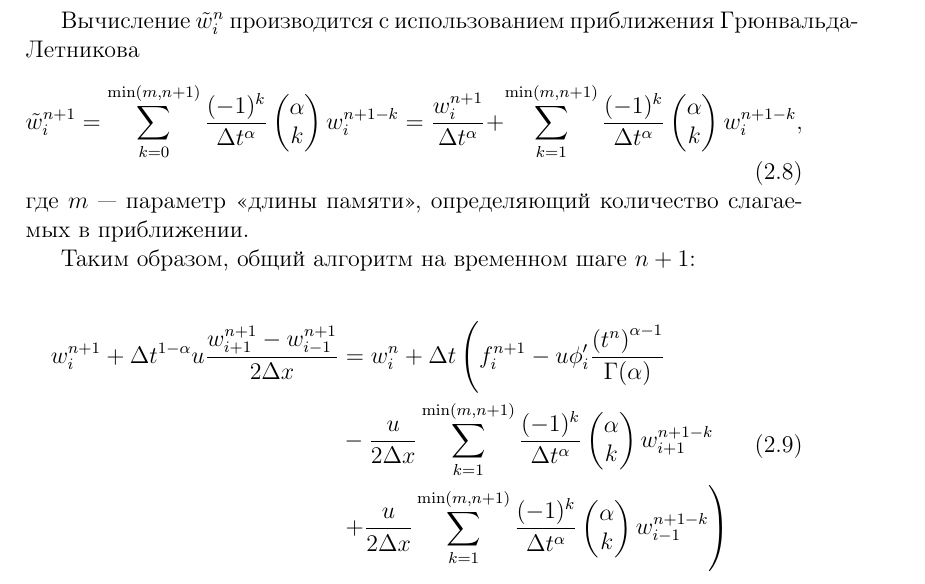
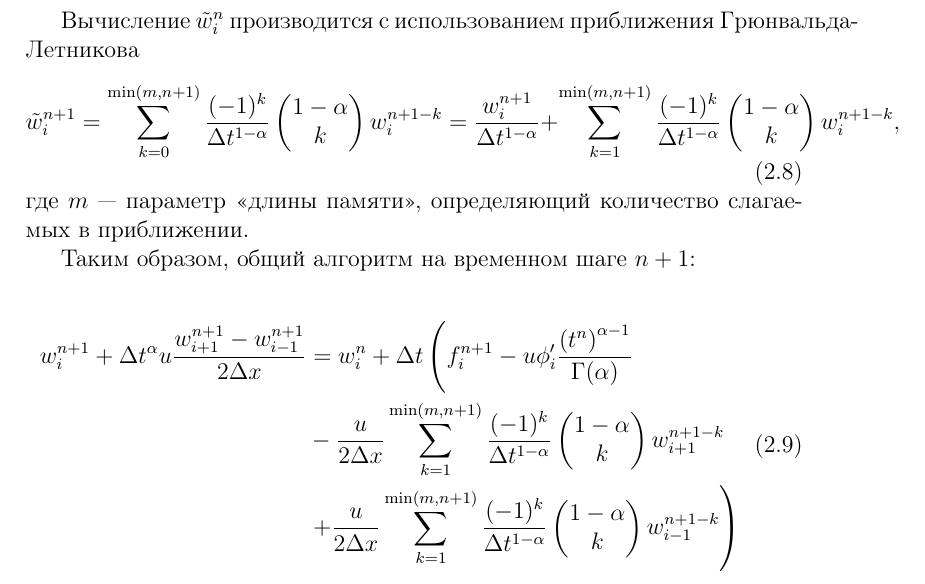
Before and after one commit to Cat-Angens/frac_du, a LaTeX document (docs/tasks/task_001/main.tex, which reads docs/tasks/task_001/numerical_solution.tex): part of page 3 of 4, cut so that both start at the same text. Compiled offline with pdfLaTeX.

Commit message:
Поправил ошибку с неправильным порядком производной

```diff
--- a/docs/tasks/task_001/numerical_solution.tex
+++ b/docs/tasks/task_001/numerical_solution.tex
@@ -81,11 +81,11 @@
 	\label{eq:num5}
 	\tilde{w}^{n+1}_i
 	= \sum_{k=0}^{\min (m,n+1)}
-	\frac{(-1)^k}{\Delta t^\alpha} \begin{pmatrix}\alpha \\ k \end{pmatrix}
+	\frac{(-1)^k}{\Delta t^{1-\alpha}} \begin{pmatrix} 1 - \alpha \\ k \end{pmatrix}
 	w^{n+1-k}_{i}
-	= \frac{w^{n+1}_{i}}{\Delta t^\alpha}
+	= \frac{w^{n+1}_{i}}{\Delta t^{1-\alpha}}
 	+ \sum_{k=1}^{\min (m,n+1)}
-	\frac{(-1)^k}{\Delta t^\alpha} \begin{pmatrix}\alpha \\ k \end{pmatrix}
+	\frac{(-1)^k}{\Delta t^{1 - \alpha}} \begin{pmatrix} 1 - \alpha \\ k \end{pmatrix}
 	w^{n+1-k}_{i},
 \end{equation}
 где $m$ --- параметр <<длины памяти>>, определяющий количество слагаемых в приближении.
@@ -102,19 +102,19 @@
 
 \begin{equation}
 	\begin{split}
-		w_i^{n+1} + \Delta t^{1- \alpha} u \frac{w_{i+1}^{n+1} - w_{i-1}^{n+1}}{2 \Delta x}
+		w_i^{n+1} + \Delta t^{\alpha} u \frac{w_{i+1}^{n+1} - w_{i-1}^{n+1}}{2 \Delta x}
 		&= w_i^{n} + \Delta t
 		\left(
 			f_i^{n+1} - u \phi'_{i}\frac{\left(t^n\right)^{\alpha - 1}}{\Gamma(\alpha)}
 		\right.\\
 			&- \frac{u}{2 \Delta x}
 			\sum_{k=1}^{\min (m,n+1)}
-			\frac{(-1)^k}{\Delta t^\alpha} \begin{pmatrix}\alpha \\ k \end{pmatrix}
+			\frac{(-1)^k}{\Delta t^{1-\alpha}} \begin{pmatrix} 1 - \alpha \\ k \end{pmatrix}
 			w^{n+1-k}_{i+1}\\
 		&\left.
 			+ \frac{u}{2 \Delta x}
 			\sum_{k=1}^{\min (m,n+1)}
-			\frac{(-1)^k}{\Delta t^\alpha} \begin{pmatrix}\alpha \\ k \end{pmatrix}
+			\frac{(-1)^k}{\Delta t^{1-\alpha}} \begin{pmatrix} 1 - \alpha \\ k \end{pmatrix}
 			w^{n+1-k}_{i-1}
 		\right)
 	\end{split}
```
Also changed, not shown: docs/tasks/task_001/main.pdf.
